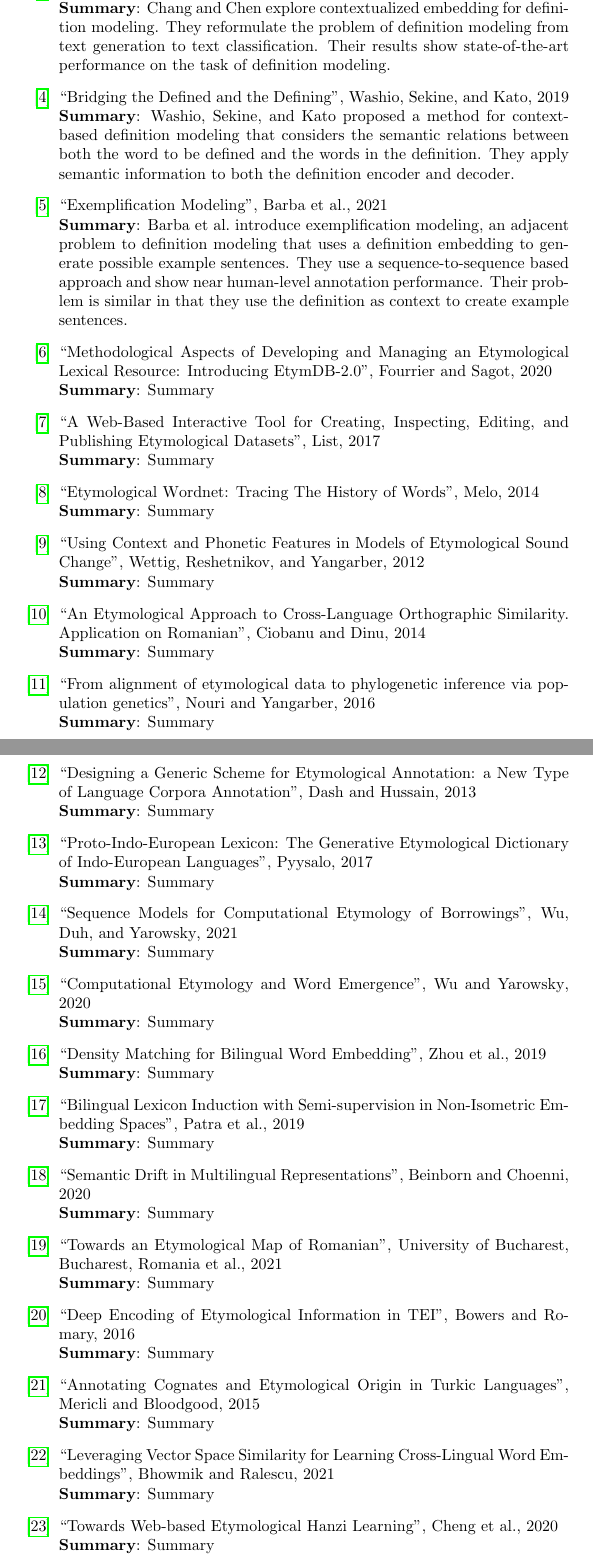
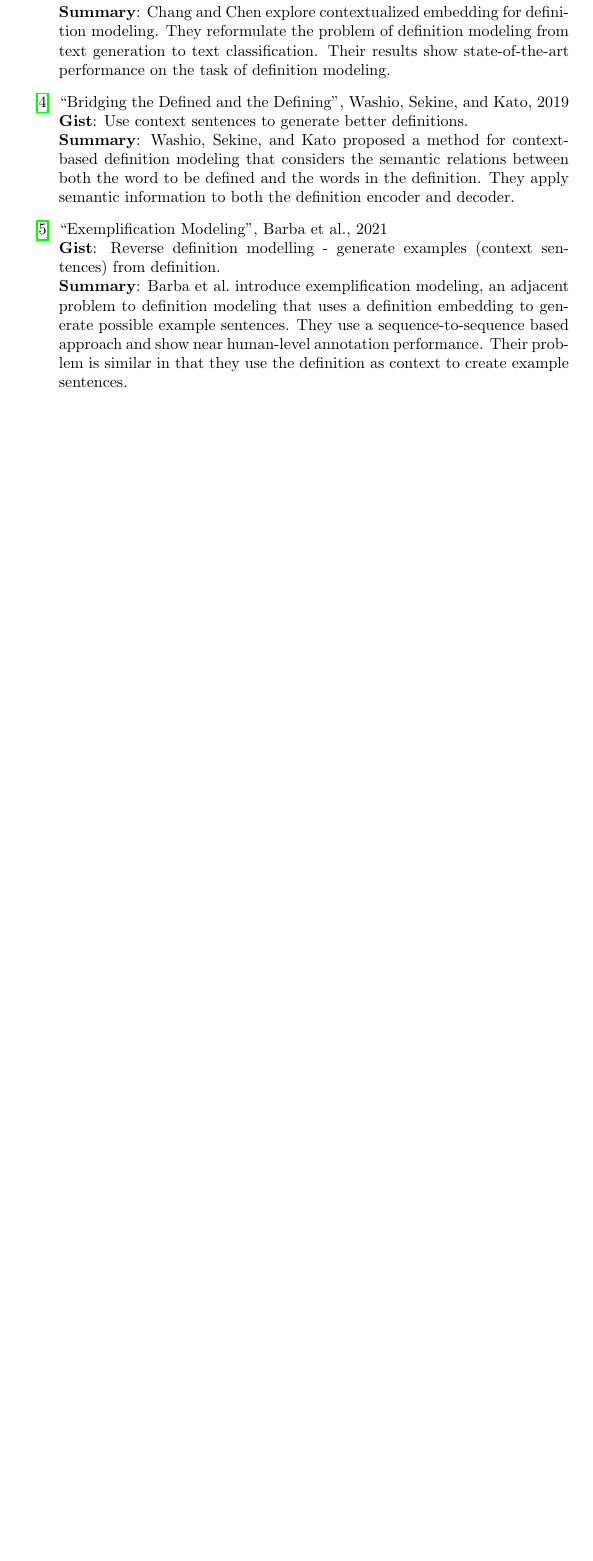
Before and after one commit to CMVSR/def-model-review, a LaTeX document (tex/paper.tex): two parts of pages 1 and 2 of 5 before the commit and part of page 1 of 2 after it, the two joined at a grey line, cut so that both start at the same text, the shorter picture padded with empty space. Compiled offline with pdfLaTeX.

Commit message:
add gists

```diff
--- a/tex/paper.tex
+++ b/tex/paper.tex
@@ -3,12 +3,13 @@
 \usepackage[backend=bibtex,sorting=none]{biblatex}
 \addbibresource{paper.bib}
 
-\newcommand{\bitem}[2]{
+\newcommand{\bitem}[3]{
     \item[\cite{#1}]
         \citetitle{#1}, \citeauthor{#1}, \citeyear{#1}
         \newline
-        \textbf{Summary}: {#2}
-}
+        \textbf{Gist}: {#2}
+        \newline
+        \textbf{Summary}: {#3} }
 
 \begin{document}
 
@@ -22,18 +25,23 @@
         on the first step.}
 
     \bitem{chang_what_2019}%
+    {Instead of generating text, use a classification approach based on
+        $k$-nn.}%
     {\citeauthor{chang_what_2019} explore contextualized embedding for
         definition modeling. They reformulate the problem of definition modeling
         from text generation to text classification. Their results show
         state-of-the-art performance on the task of definition modeling.}
 
     \bitem{washio_bridging_2019}%
+    {Use context sentences to generate better definitions.}%
     {\citeauthor{washio_bridging_2019} proposed a method for context-based
         definition modeling that considers the semantic relations between both
         the word to be defined and the words in the definition. They apply
         semantic information to both the definition encoder and decoder.}
 
     \bitem{barba_exemplification_2021}%
+    {Reverse definition modelling - generate examples (context sentences) from
+        definition.}%
     {\citeauthor{barba_exemplification_2021} introduce exemplification modeling,
         an adjacent problem to definition modeling that uses a definition
         embedding to generate possible example sentences. They use a
@@ -41,59 +49,41 @@
         performance. Their problem is similar in that they use the definition as
         context to create example sentences.}
 
-    \bitem{fourrier_methodological_2020}%
-    {Summary}
+    % \bitem{fourrier_methodological_2020}% {Summary}
 
-    \bitem{list_web_2017}%
-    {Summary}
+    % \bitem{list_web_2017}% {Summary}
 
-    \bitem{demelo_etymological_2014}%
-    {Summary}
+    % \bitem{demelo_etymological_2014}% {Summary}
 
-    \bitem{wettig_using_2012}%
-    {Summary}
+    % \bitem{wettig_using_2012}% {Summary}
 
-    \bitem{ciobanu_etymological_2014}%
-    {Summary}
+    % \bitem{ciobanu_etymological_2014}% {Summary}
 
-    \bitem{nouri_alignment_2016}%
-    {Summary}
+    % \bitem{nouri_alignment_2016}% {Summary}
 
-    \bitem{dash_designing_2013}%
-    {Summary}
+    % \bitem{dash_designing_2013}% {Summary}
 
-    \bitem{pyysalo_proto_2017}%
-    {Summary}
+    % \bitem{pyysalo_proto_2017}% {Summary}
 
-    \bitem{wu_2021_sequence}%
-    {Summary}
+    % \bitem{wu_2021_sequence}% {Summary}
 
-    \bitem{wu_computational_2020}%
-    {Summary}
+    % \bitem{wu_computational_2020}% {Summary}
 
-    \bitem{zhou_density_2019}%
-    {Summary}
+    % \bitem{zhou_density_2019}% {Summary}
 
-    \bitem{patra_bilingual_2019}%
-    {Summary}
+    % \bitem{patra_bilingual_2019}% {Summary}
 
-    \bitem{beinborn_semantic_2020}%
-    {Summary}
+    % \bitem{beinborn_semantic_2020}% {Summary}
 
-    \bitem{cristea_towards_2021}%
-    {Summary}
+    % \bitem{cristea_towards_2021}% {Summary}
 
-    \bitem{bowers_deep_2016}%
-    {Summary}
+    % \bitem{bowers_deep_2016}% {Summary}
 
-    \bitem{mericli_annotating_2015}%
-    {Summary}
+    % \bitem{mericli_annotating_2015}% {Summary}
 
-    \bitem{bhowmik_leveraging_2021}%
-    {Summary}
+    % \bitem{bhowmik_leveraging_2021}% {Summary}
 
-    \bitem{cheng_towards_2020}%
-    {Summary}
+    % \bitem{cheng_towards_2020}% {Summary}
 \end{itemize}
 
 \printbibliography
```
Also changed, not shown: tex/paper.pdf (added), tex/paper.tex (2 more changed lines).
